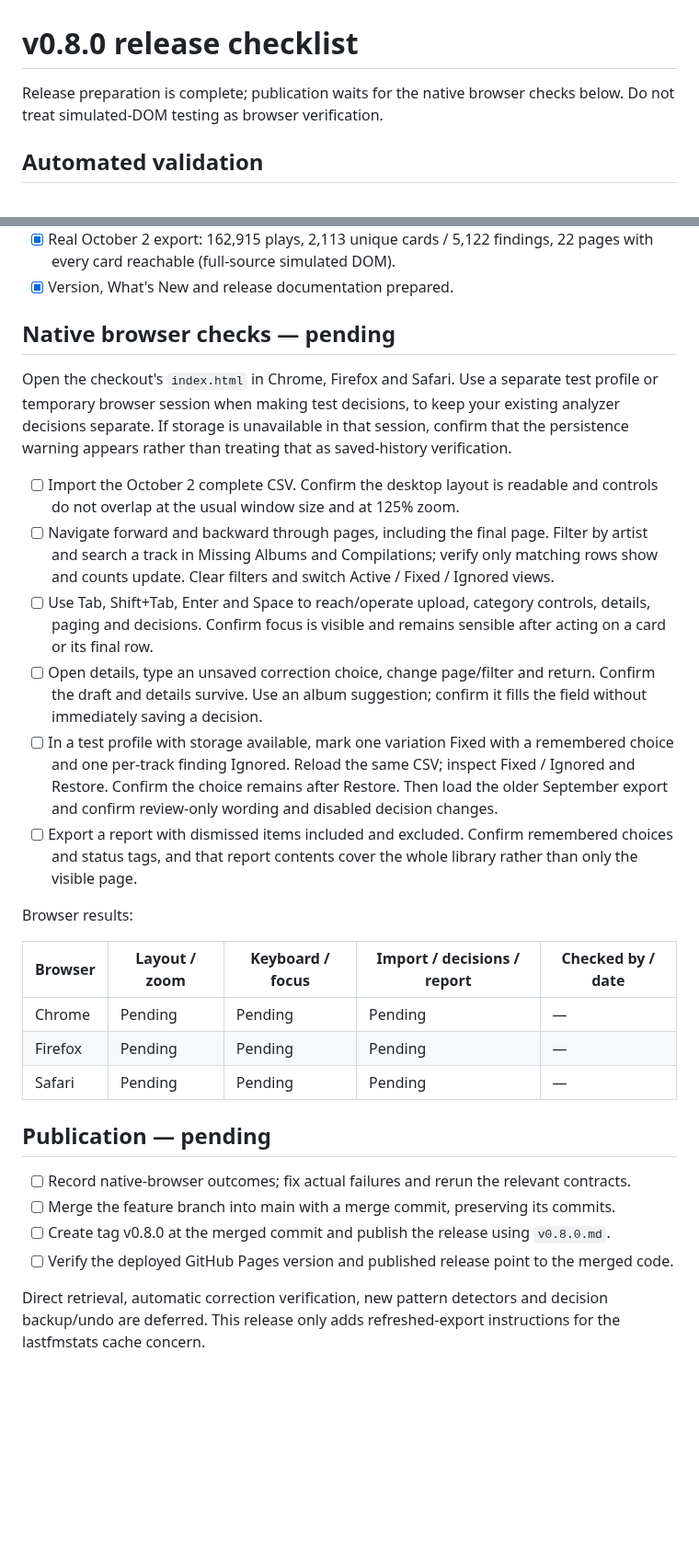
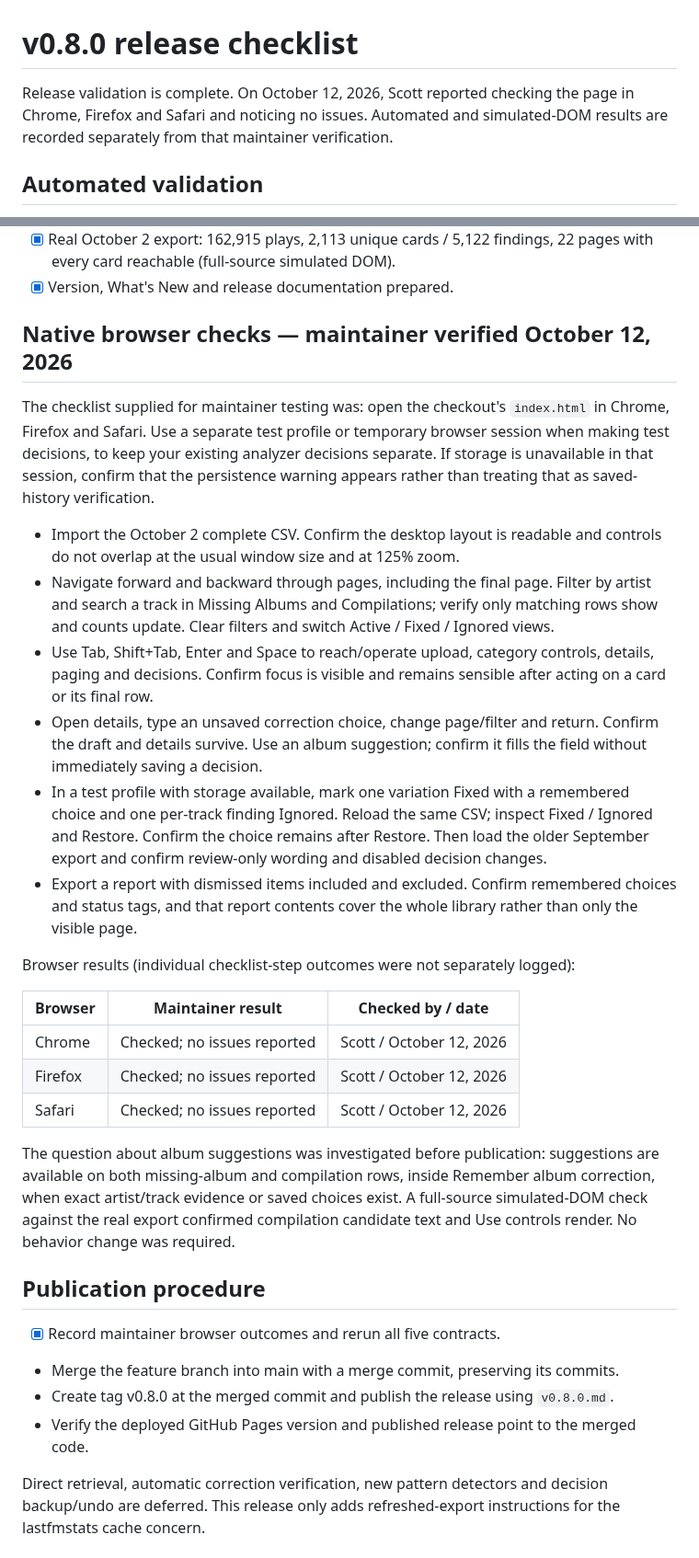
Before and after one commit to scoblitz/scrobble-analyzer, a Markdown page: docs/releases/v0.8.0-checklist.md, 2 parts joined by grey strips. Shown at 92% size. Rendered like a GitHub page; blank space fills up the shorter version.

Commit message:
Record browser verification for v0.8.0

```diff
--- a/docs/releases/v0.8.0-checklist.md
+++ b/docs/releases/v0.8.0-checklist.md
@@ -1,6 +1,6 @@
 # v0.8.0 release checklist
 
-Release preparation is complete; publication waits for the native browser checks below. Do not treat simulated-DOM testing as browser verification.
+Release validation is complete. On October 12, 2026, Scott reported checking the page in Chrome, Firefox and Safari and noticing no issues. Automated and simulated-DOM results are recorded separately from that maintainer verification.
 
 ## Automated validation
 
@@ -12,30 +12,32 @@ Release preparation is complete; publication waits for the native browser checks
 - [x] Real October 2 export: 162,915 plays, 2,113 unique cards / 5,122 findings, 22 pages with every card reachable (full-source simulated DOM).
 - [x] Version, What's New and release documentation prepared.
 
-## Native browser checks — pending
+## Native browser checks — maintainer verified October 12, 2026
 
-Open the checkout's `index.html` in Chrome, Firefox and Safari. Use a separate test profile or temporary browser session when making test decisions, to keep your existing analyzer decisions separate. If storage is unavailable in that session, confirm that the persistence warning appears rather than treating that as saved-history verification.
+The checklist supplied for maintainer testing was: open the checkout's `index.html` in Chrome, Firefox and Safari. Use a separate test profile or temporary browser session when making test decisions, to keep your existing analyzer decisions separate. If storage is unavailable in that session, confirm that the persistence warning appears rather than treating that as saved-history verification.
 
-- [ ] Import the October 2 complete CSV. Confirm the desktop layout is readable and controls do not overlap at the usual window size and at 125% zoom.
-- [ ] Navigate forward and backward through pages, including the final page. Filter by artist and search a track in Missing Albums and Compilations; verify only matching rows show and counts update. Clear filters and switch Active / Fixed / Ignored views.
-- [ ] Use Tab, Shift+Tab, Enter and Space to reach/operate upload, category controls, details, paging and decisions. Confirm focus is visible and remains sensible after acting on a card or its final row.
-- [ ] Open details, type an unsaved correction choice, change page/filter and return. Confirm the draft and details survive. Use an album suggestion; confirm it fills the field without immediately saving a decision.
-- [ ] In a test profile with storage available, mark one variation Fixed with a remembered choice and one per-track finding Ignored. Reload the same CSV; inspect Fixed / Ignored and Restore. Confirm the choice remains after Restore. Then load the older September export and confirm review-only wording and disabled decision changes.
-- [ ] Export a report with dismissed items included and excluded. Confirm remembered choices and status tags, and that report contents cover the whole library rather than only the visible page.
+- Import the October 2 complete CSV. Confirm the desktop layout is readable and controls do not overlap at the usual window size and at 125% zoom.
+- Navigate forward and backward through pages, including the final page. Filter by artist and search a track in Missing Albums and Compilations; verify only matching rows show and counts update. Clear filters and switch Active / Fixed / Ignored views.
+- Use Tab, Shift+Tab, Enter and Space to reach/operate upload, category controls, details, paging and decisions. Confirm focus is visible and remains sensible after acting on a card or its final row.
+- Open details, type an unsaved correction choice, change page/filter and return. Confirm the draft and details survive. Use an album suggestion; confirm it fills the field without immediately saving a decision.
+- In a test profile with storage available, mark one variation Fixed with a remembered choice and one per-track finding Ignored. Reload the same CSV; inspect Fixed / Ignored and Restore. Confirm the choice remains after Restore. Then load the older September export and confirm review-only wording and disabled decision changes.
+- Export a report with dismissed items included and excluded. Confirm remembered choices and status tags, and that report contents cover the whole library rather than only the visible page.
 
-Browser results:
+Browser results (individual checklist-step outcomes were not separately logged):
 
-| Browser | Layout / zoom | Keyboard / focus | Import / decisions / report | Checked by / date |
-|---|---|---|---|---|
-| Chrome | Pending | Pending | Pending | — |
-| Firefox | Pending | Pending | Pending | — |
-| Safari | Pending | Pending | Pending | — |
+| Browser | Maintainer result | Checked by / date |
+|---|---|---|
+| Chrome | Checked; no issues reported | Scott / October 12, 2026 |
+| Firefox | Checked; no issues reported | Scott / October 12, 2026 |
+| Safari | Checked; no issues reported | Scott / October 12, 2026 |
 
-## Publication — pending
+The question about album suggestions was investigated before publication: suggestions are available on both missing-album and compilation rows, inside Remember album correction, when exact artist/track evidence or saved choices exist. A full-source simulated-DOM check against the real export confirmed compilation candidate text and Use controls render. No behavior change was required.
 
-- [ ] Record native-browser outcomes; fix actual failures and rerun the relevant contracts.
-- [ ] Merge the feature branch into main with a merge commit, preserving its commits.
-- [ ] Create tag v0.8.0 at the merged commit and publish the release using `v0.8.0.md`.
-- [ ] Verify the deployed GitHub Pages version and published release point to the merged code.
+## Publication procedure
+
+- [x] Record maintainer browser outcomes and rerun all five contracts.
+- Merge the feature branch into main with a merge commit, preserving its commits.
+- Create tag v0.8.0 at the merged commit and publish the release using `v0.8.0.md`.
+- Verify the deployed GitHub Pages version and published release point to the merged code.
 
 Direct retrieval, automatic correction verification, new pattern detectors and decision backup/undo are deferred. This release only adds refreshed-export instructions for the lastfmstats cache concern.
```
Also changed, not shown: CLAUDE.md (+1 -1 lines), docs/DESIGN.md (+12 -12 lines).
